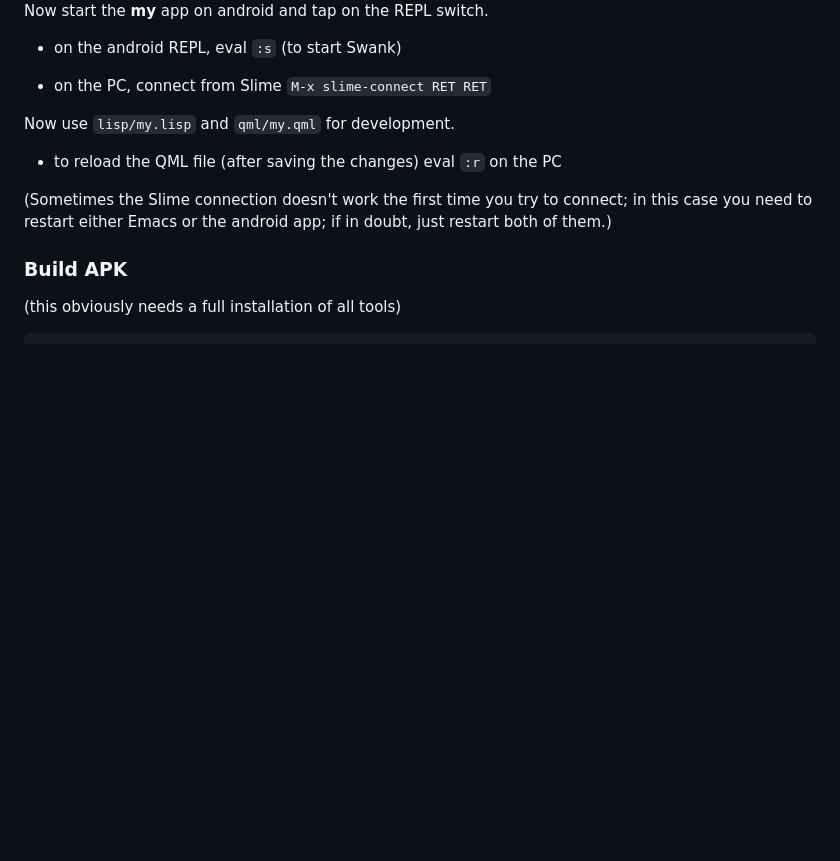
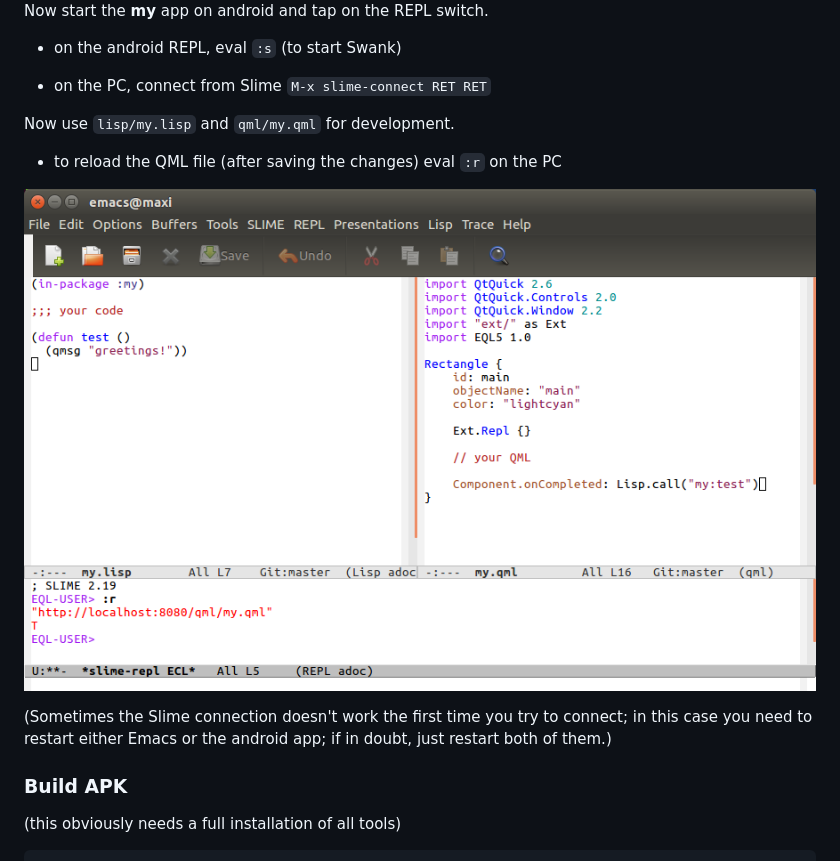
Before and after one commit to lisp-mirror/eql5-android, a Markdown page: examples/my/README.md, the part around the change. Rendered like a GitHub page; pictures changed too: screenshots/scetching.png (added); blank space fills up the shorter version.

Commit message:
example 'my': add screenshot

```diff
--- a/examples/my/README.md
+++ b/examples/my/README.md
@@ -31,6 +31,8 @@ Now use `lisp/my.lisp` and `qml/my.qml` for development.
 
 * to reload the QML file (after saving the changes) eval `:r` on the PC
 
+![screenshot Emacs/Slime](../../screenshots/scetching.png)
+
 (Sometimes the Slime connection doesn't work the first time you try to connect;
 in this case you need to restart either Emacs or the android app; if in doubt,
 just restart both of them.)
```
